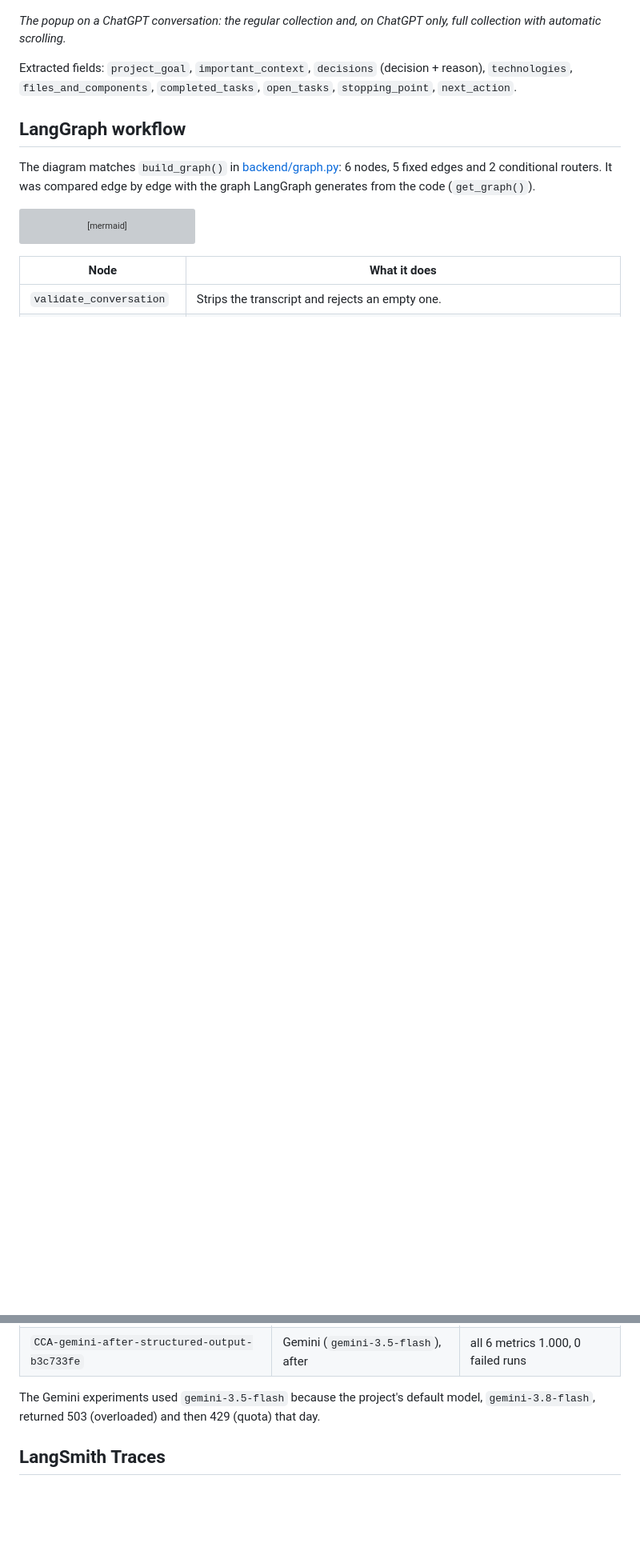
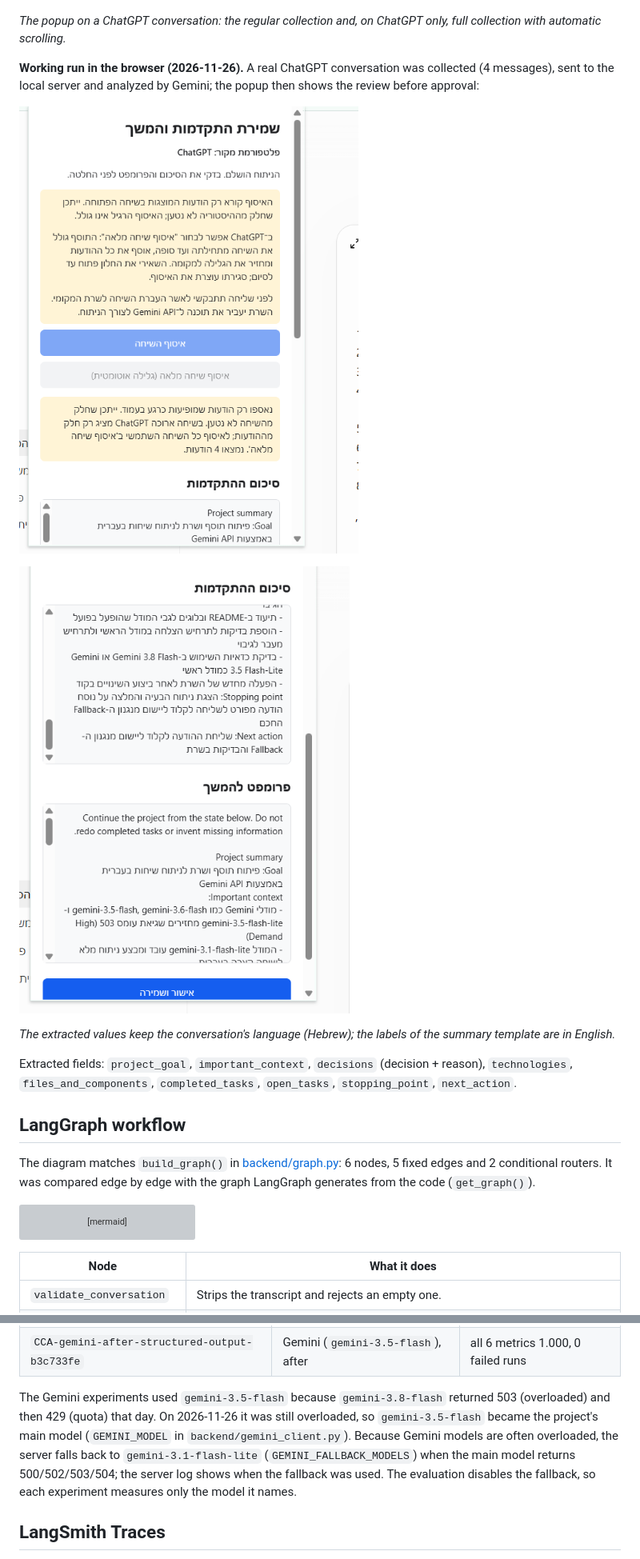
Before and after one commit to miriStudy123/Chat-Continuity-Agent, a Markdown page: README.md, 2 parts joined by grey strips. Shown at 80% size. Rendered like a GitHub page; pictures changed too: docs/screenshots/popup-analysis-completed.png (added), docs/screenshots/popup-summary-and-prompt.png (added); blank space fills up the shorter version; grey boxes are pictures that could not be loaded.

```diff
--- a/README.md
+++ b/README.md
@@ -73,6 +73,17 @@ How it works:
 *The popup on a ChatGPT conversation: the regular collection and, on ChatGPT
 only, full collection with automatic scrolling.*
 
+**Working run in the browser (2026-11-26).** A real ChatGPT conversation was
+collected (4 messages), sent to the local server and analyzed by Gemini; the
+popup then shows the review before approval:
+
+![Analysis completed: the popup shows the collected message count and the summary](docs/screenshots/popup-analysis-completed.png)
+
+![The review: project summary and continuation prompt, with the approve button](docs/screenshots/popup-summary-and-prompt.png)
+
+*The extracted values keep the conversation's language (Hebrew); the labels
+of the summary template are in English.*
+
 Extracted fields: `project_goal`, `important_context`, `decisions` (decision +
 reason), `technologies`, `files_and_components`, `completed_tasks`,
 `open_tasks`, `stopping_point`, `next_action`.
@@ -151,9 +162,14 @@ Measured results (2026-11-25):
 | `CCA-gemini-before-structured-output-95e8c1d2` | Gemini (`gemini-3.5-flash`), before | all 6 metrics 1.000, 0 failed runs |
 | `CCA-gemini-after-structured-output-b3c733fe` | Gemini (`gemini-3.5-flash`), after | all 6 metrics 1.000, 0 failed runs |
 
-The Gemini experiments used `gemini-3.5-flash` because the project's default
-model, `gemini-3.8-flash`, returned 503 (overloaded) and then 429 (quota) that
-day.
+The Gemini experiments used `gemini-3.5-flash` because `gemini-3.8-flash`
+returned 503 (overloaded) and then 429 (quota) that day. On 2026-11-26 it was
+still overloaded, so `gemini-3.5-flash` became the project's main model
+(`GEMINI_MODEL` in `backend/gemini_client.py`). Because Gemini models are
+often overloaded, the server falls back to `gemini-3.1-flash-lite`
+(`GEMINI_FALLBACK_MODELS`) when the main model returns 500/502/503/504; the
+server log shows when the fallback was used. The evaluation disables the
+fallback, so each experiment measures only the model it names.
 
 ## LangSmith Traces
 
```
Also changed, not shown: other parts of README.md (+11 -8 lines), 4 other files.
